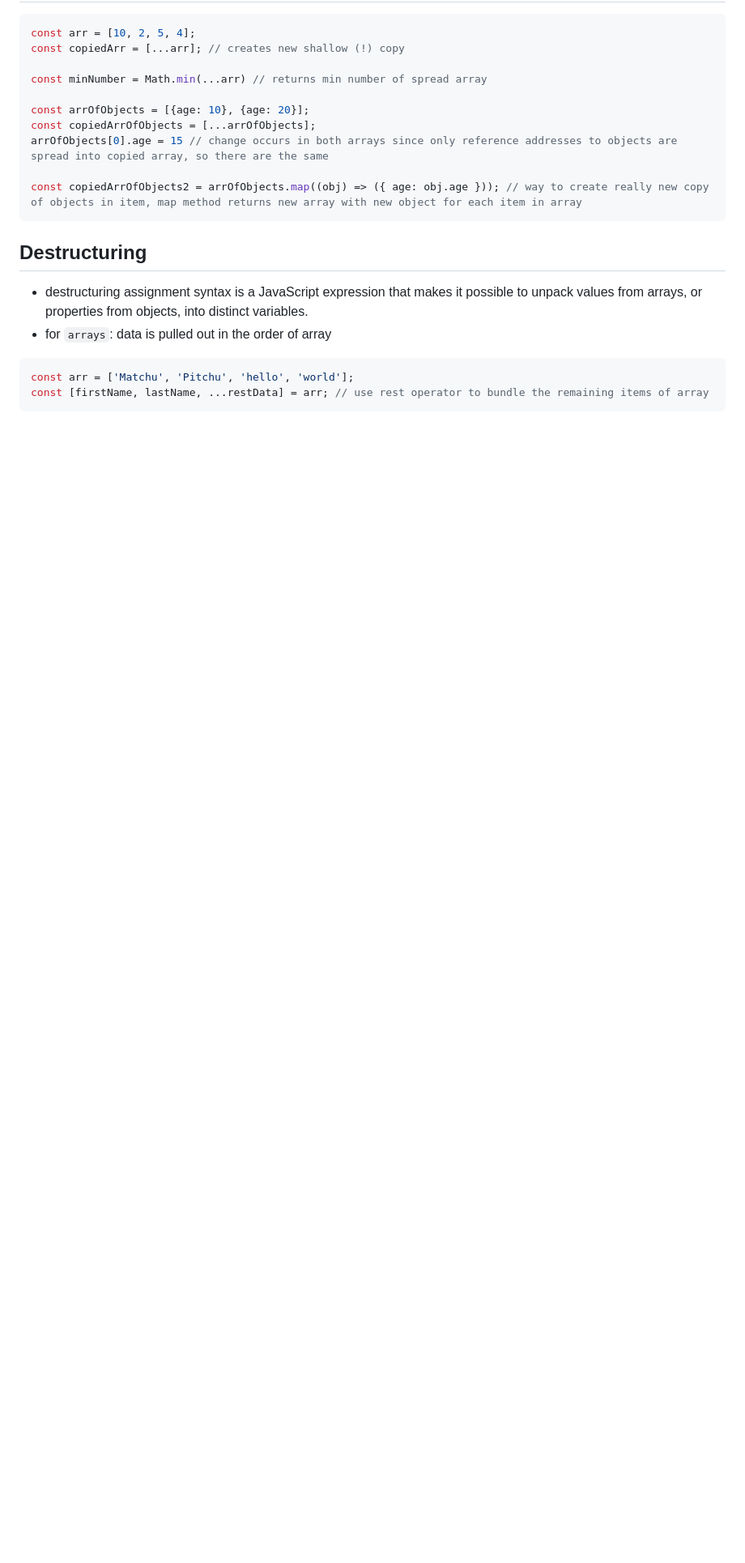
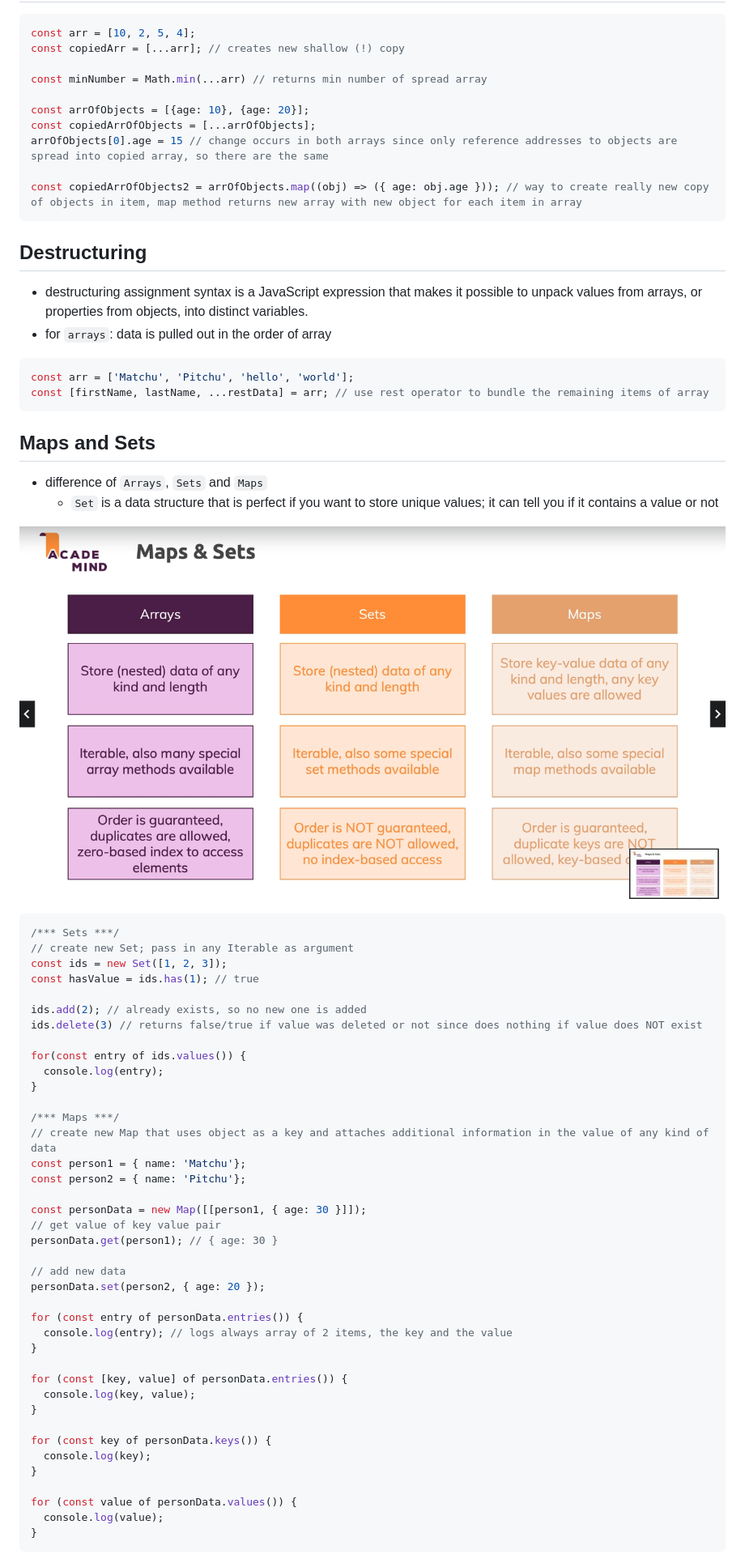
Before and after one commit to MatchuPitchu/javascript-summary, a Markdown page: Readme.md, the part around the change printed below. Shown: that part at 81% size. GitHub-like rendering; pictures changed too: slides/26_difference-arrays-sets-maps.png (added); blank space fills up the shorter version.

Commit message:
docs: add Maps and Sets

````diff
--- a/Readme.md
+++ b/Readme.md
@@ -349,3 +349,53 @@ const copiedArrOfObjects2 = arrOfObjects.map((obj) => ({ age: obj.age })); // wa
 const arr = ['Matchu', 'Pitchu', 'hello', 'world'];
 const [firstName, lastName, ...restData] = arr; // use rest operator to bundle the remaining items of array
 ```
+
+## Maps and Sets
+
+- difference of `Arrays`, `Sets` and `Maps`
+  - `Set` is a data structure that is perfect if you want to store unique values; it can tell you if it contains a value or not
+
+![](/slides/26_difference-arrays-sets-maps.png)
+
+```TypeScript
+/*** Sets ***/
+// create new Set; pass in any Iterable as argument
+const ids = new Set([1, 2, 3]);
+const hasValue = ids.has(1); // true
+
+ids.add(2); // already exists, so no new one is added
+ids.delete(3) // returns false/true if value was deleted or not since does nothing if value does NOT exist
+
+for(const entry of ids.values()) {
+  console.log(entry);
+}
+
+/*** Maps ***/
+// create new Map that uses object as a key and attaches additional information in the value of any kind of data
+const person1 = { name: 'Matchu'};
+const person2 = { name: 'Pitchu'};
+
+const personData = new Map([[person1, { age: 30 }]]);
+// get value of key value pair
+personData.get(person1); // { age: 30 }
+
+// add new data
+personData.set(person2, { age: 20 });
+
+for (const entry of personData.entries()) {
+  console.log(entry); // logs always array of 2 items, the key and the value
+}
+
+for (const [key, value] of personData.entries()) {
+  console.log(key, value);
+}
+
+for (const key of personData.keys()) {
+  console.log(key);
+}
+
+for (const value of personData.values()) {
+  console.log(value);
+}
+```
+
````
Also changed, not shown: other parts of Readme.md (+21 -0 lines).
